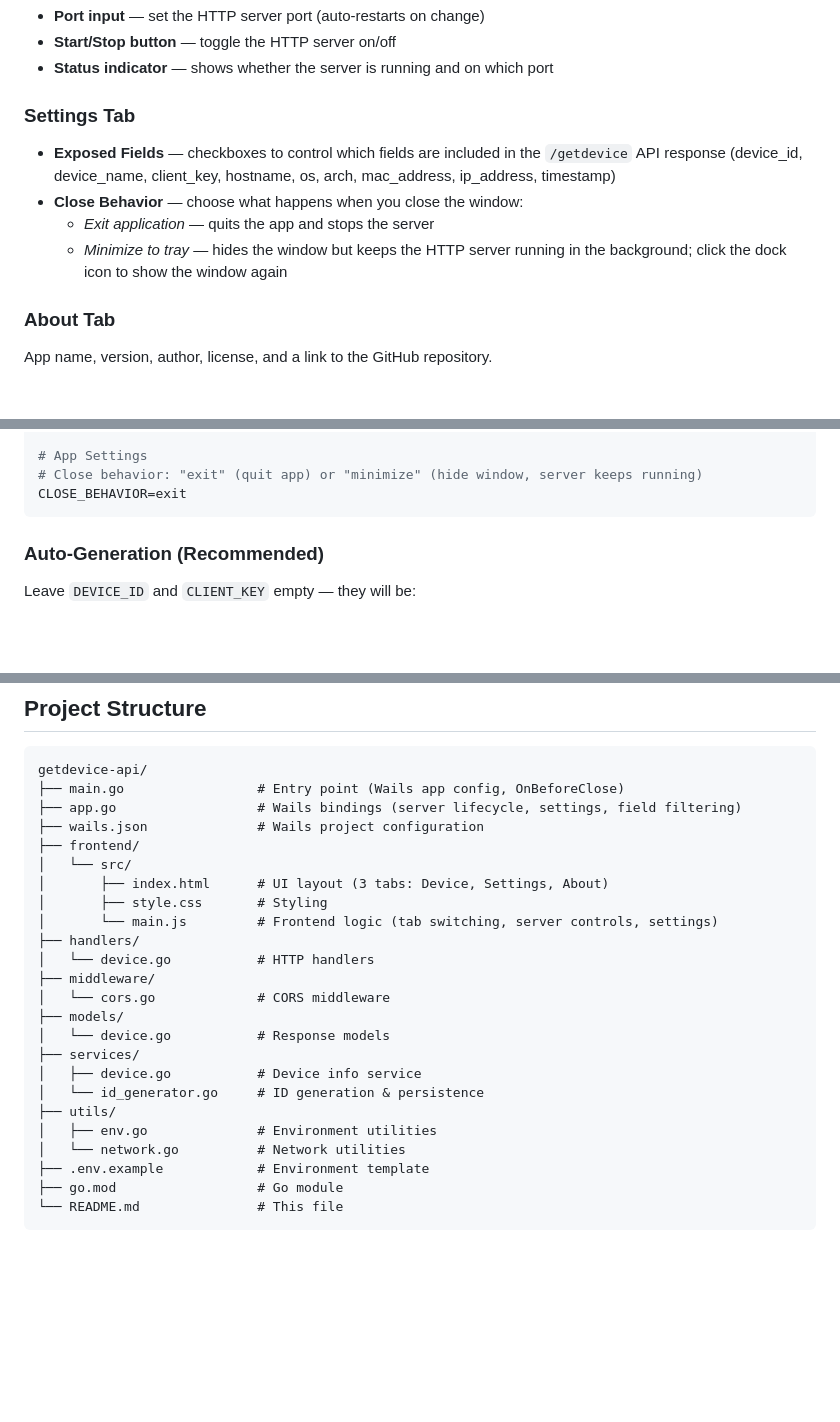
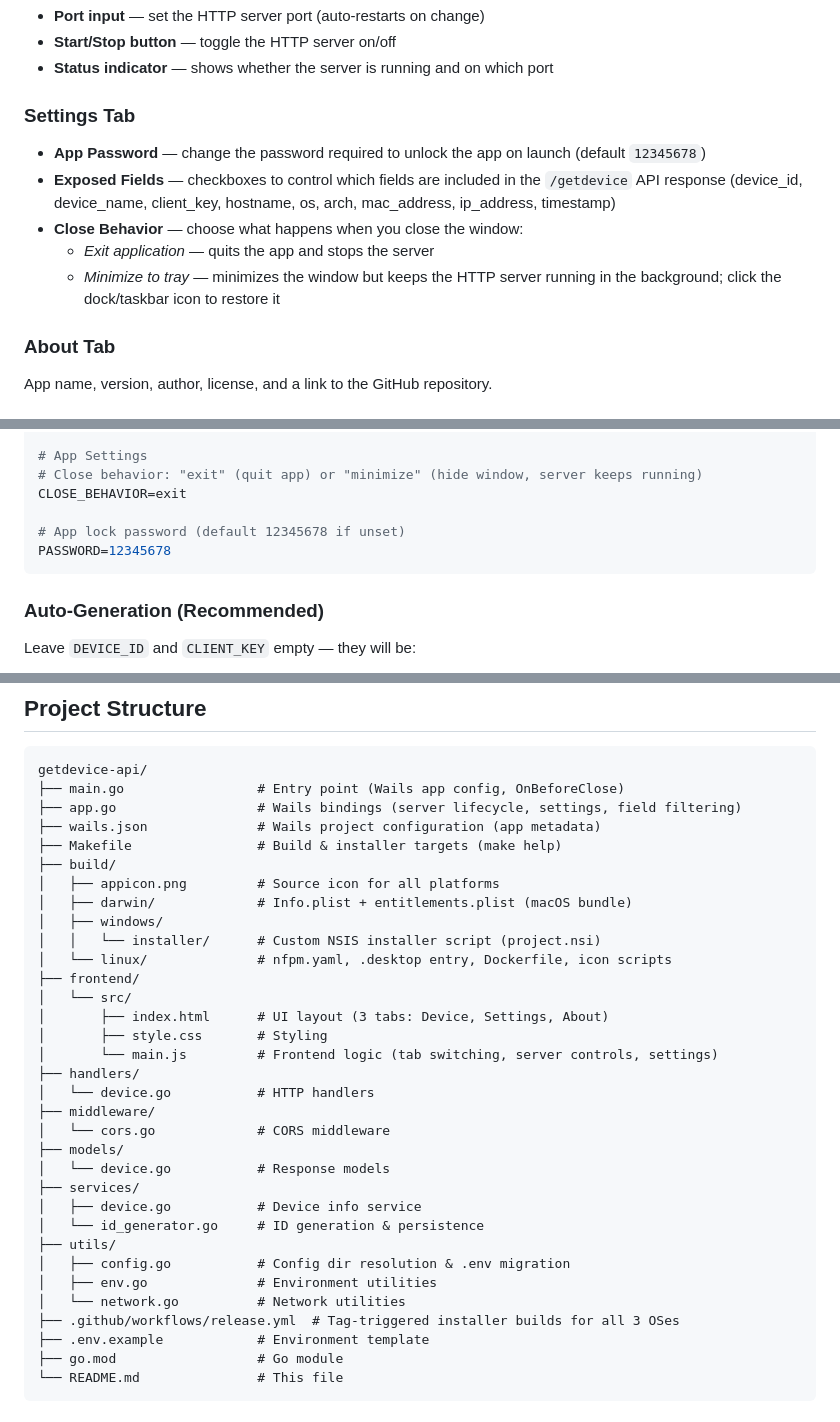
Before and after one commit to opakk-base/getdevice-api, a Markdown page: README.md, 3 parts joined by grey strips. Drawn GitHub-style; blank space fills up the shorter version.

````diff
--- a/README.md
+++ b/README.md
@@ -84,10 +122,11 @@ Server control panel:
 
 ### Settings Tab
 
+- **App Password** — change the password required to unlock the app on launch (default `12345678`)
 - **Exposed Fields** — checkboxes to control which fields are included in the `/getdevice` API response (device_id, device_name, client_key, hostname, os, arch, mac_address, ip_address, timestamp)
 - **Close Behavior** — choose what happens when you close the window:
   - *Exit application* — quits the app and stops the server
-  - *Minimize to tray* — hides the window but keeps the HTTP server running in the background; click the dock icon to show the window again
+  - *Minimize to tray* — minimizes the window but keeps the HTTP server running in the background; click the dock/taskbar icon to restore it
 
 ### About Tab
 
@@ -136,6 +175,9 @@ PORT=8080
 # App Settings
 # Close behavior: "exit" (quit app) or "minimize" (hide window, server keeps running)
 CLOSE_BEHAVIOR=exit
+
+# App lock password (default 12345678 if unset)
+PASSWORD=12345678
 ```
 
 ### Auto-Generation (Recommended)
@@ -208,7 +250,14 @@ curl http://localhost:8080/health
 getdevice-api/
 ├── main.go                 # Entry point (Wails app config, OnBeforeClose)
 ├── app.go                  # Wails bindings (server lifecycle, settings, field filtering)
-├── wails.json              # Wails project configuration
+├── wails.json              # Wails project configuration (app metadata)
+├── Makefile                # Build & installer targets (make help)
+├── build/
+│   ├── appicon.png         # Source icon for all platforms
+│   ├── darwin/             # Info.plist + entitlements.plist (macOS bundle)
+│   ├── windows/
+│   │   └── installer/      # Custom NSIS installer script (project.nsi)
+│   └── linux/              # nfpm.yaml, .desktop entry, Dockerfile, icon scripts
 ├── frontend/
 │   └── src/
 │       ├── index.html      # UI layout (3 tabs: Device, Settings, About)
@@ -224,8 +273,10 @@ getdevice-api/
 │   ├── device.go           # Device info service
 │   └── id_generator.go     # ID generation & persistence
 ├── utils/
+│   ├── config.go           # Config dir resolution & .env migration
 │   ├── env.go              # Environment utilities
 │   └── network.go          # Network utilities
+├── .github/workflows/release.yml  # Tag-triggered installer builds for all 3 OSes
 ├── .env.example            # Environment template
 ├── go.mod                  # Go module
 └── README.md               # This file
````
Also changed, not shown: other parts of README.md (+39 -1 lines).
